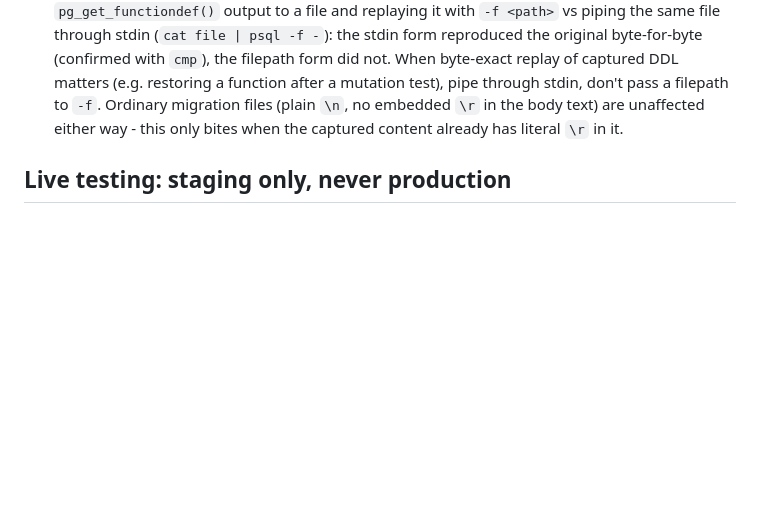
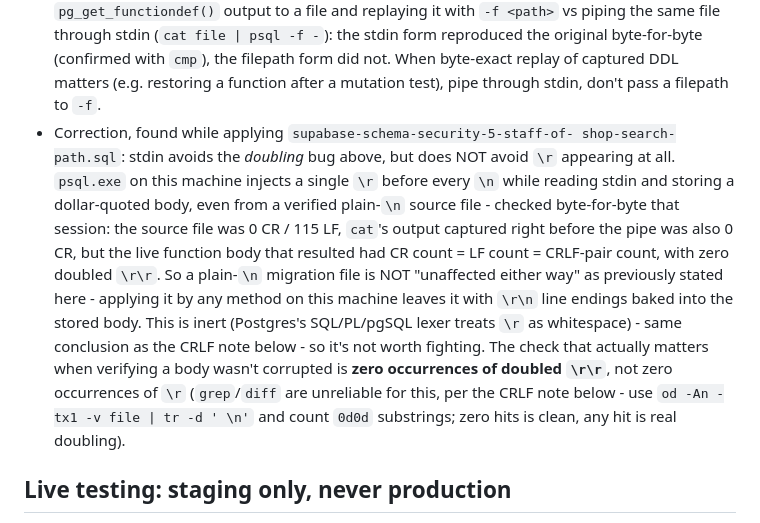
Before and after one commit to towdahzim321/shop-tracker, a Markdown page: AGENTS.md, the part around the change. Drawn GitHub-style; blank space fills up the shorter version.

Commit message:
Correct the CRLF note: stdin avoids doubling, not \r itself
Found while applying security-5: cat file | psql -f - on this Windows
machine still injects a single \r before each \n when storing a
dollar-quoted function body, even from a verified plain-LF source
file (byte-counted: source 0 CR, piped content 0 CR, live body CR=LF
=CRLF-pairs, zero doubled \r\r). The previous note claimed plain-LF
files were unaffected either way - wrong. Inert either way (Postgres
treats \r as whitespace), but the real corruption check is zero
doubled \r\r, not zero \r.

Co-Authored-By: Claude Sonnet 5 <noreply@anthropic.com>

```diff
--- a/AGENTS.md
+++ b/AGENTS.md
@@ -82,9 +82,24 @@
   original byte-for-byte (confirmed with `cmp`), the filepath form did not.
   When byte-exact replay of captured DDL matters (e.g. restoring a function
   after a mutation test), pipe through stdin, don't pass a filepath to `-f`.
-  Ordinary migration files (plain `\n`, no embedded `\r` in the body text)
-  are unaffected either way - this only bites when the captured content
-  already has literal `\r` in it.
+- Correction, found while applying `supabase-schema-security-5-staff-of-
+  shop-search-path.sql`: stdin avoids the *doubling* bug above, but does
+  NOT avoid `\r` appearing at all. `psql.exe` on this machine injects a
+  single `\r` before every `\n` while reading stdin and storing a
+  dollar-quoted body, even from a verified plain-`\n` source file - checked
+  byte-for-byte that session: the source file was 0 CR / 115 LF, `cat`'s
+  output captured right before the pipe was also 0 CR, but the live
+  function body that resulted had CR count = LF count = CRLF-pair count,
+  with zero doubled `\r\r`. So a plain-`\n` migration file is NOT "unaffected
+  either way" as previously stated here - applying it by any method on this
+  machine leaves it with `\r\n` line endings baked into the stored body.
+  This is inert (Postgres's SQL/PL/pgSQL lexer treats `\r` as whitespace) -
+  same conclusion as the CRLF note below - so it's not worth fighting. The
+  check that actually matters when verifying a body wasn't corrupted is
+  **zero occurrences of doubled `\r\r`**, not zero occurrences of `\r`
+  (`grep`/`diff` are unreliable for this, per the CRLF note below - use
+  `od -An -tx1 -v file | tr -d ' \n'` and count `0d0d` substrings; zero
+  hits is clean, any hit is real doubling).
 
 ## Live testing: staging only, never production
 - `DATABASE_URL` is production. `DATABASE_URL_STAGING` (also in `.env`) is a
```
